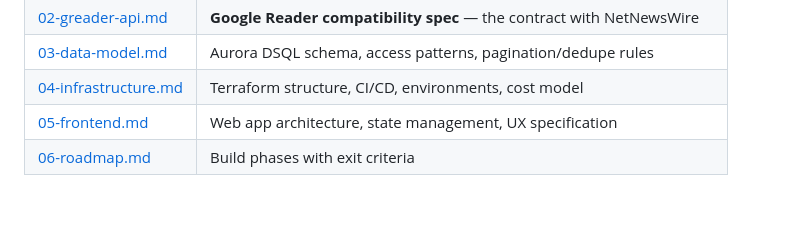
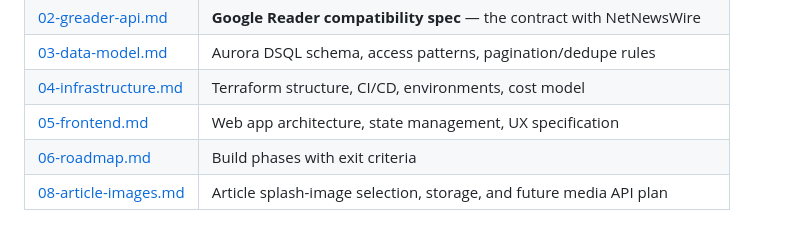
Before and after one commit to rewdy/sparkle-rss, a Markdown page: docs/00-overview.md, the part around the change. Rendered like a GitHub page.

```diff
--- a/docs/00-overview.md
+++ b/docs/00-overview.md
@@ -89,3 +89,4 @@ sparkle-rss/
 | [04-infrastructure.md](04-infrastructure.md) | Terraform structure, CI/CD, environments, cost model |
 | [05-frontend.md](05-frontend.md) | Web app architecture, state management, UX specification |
 | [06-roadmap.md](06-roadmap.md) | Build phases with exit criteria |
+| [08-article-images.md](08-article-images.md) | Article splash-image selection, storage, and future media API plan |
```
Also changed, not shown: docs/06-roadmap.md (+9 -1 lines), docs/08-article-images.md (added, +297 -0 lines).
